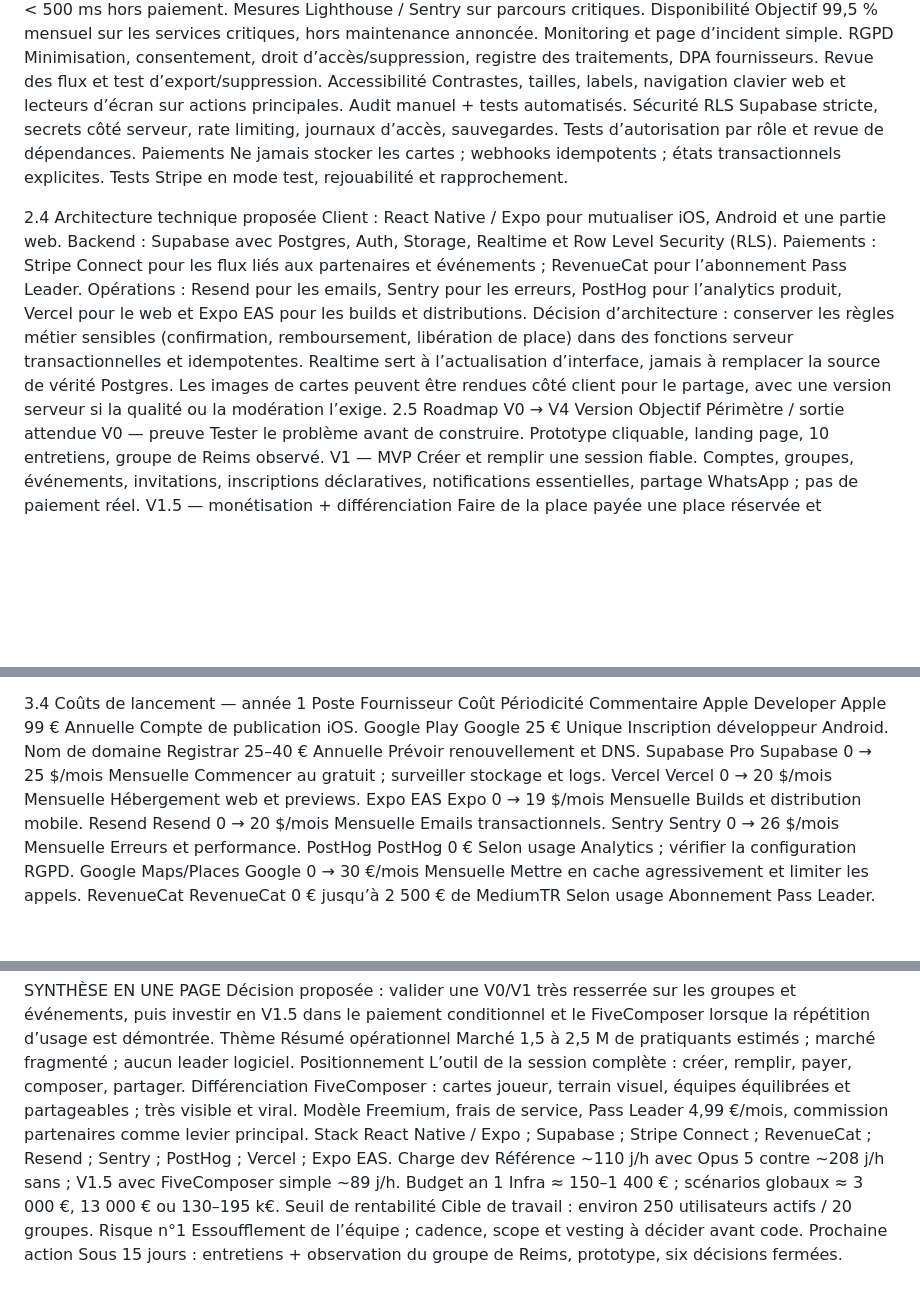
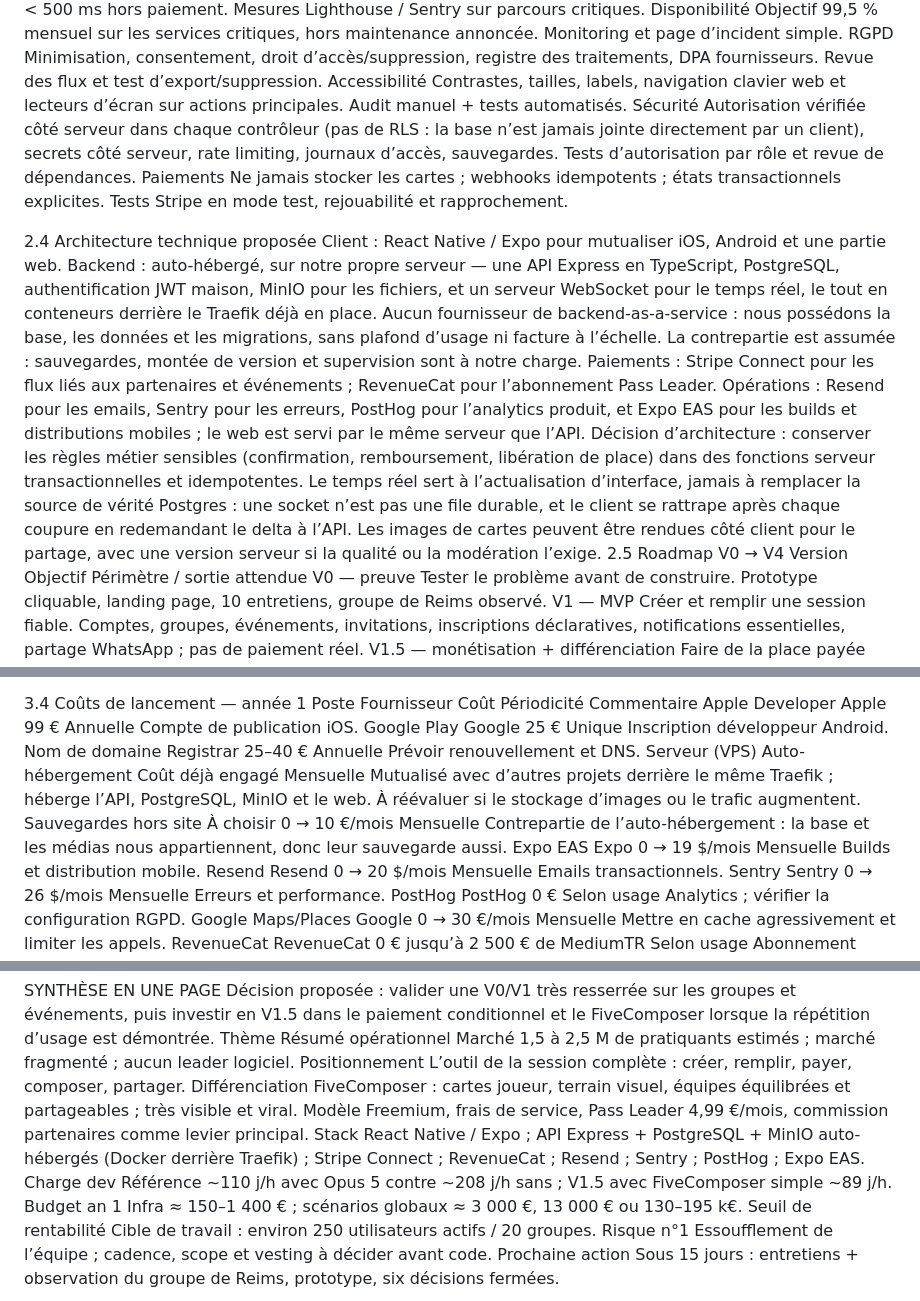
Before and after one commit to axel-lung/five, a Markdown page: CCH.md, 3 parts joined by grey strips. Rendered like a GitHub page; blank space fills up the shorter version.

```diff
--- a/CCH.md
+++ b/CCH.md
@@ -665,15 +665,15 @@ Accessibilité
 Contrastes, tailles, labels, navigation clavier web et lecteurs d’écran sur actions principales.
 Audit manuel + tests automatisés.
 Sécurité
-RLS Supabase stricte, secrets côté serveur, rate limiting, journaux d’accès, sauvegardes.
+Autorisation vérifiée côté serveur dans chaque contrôleur (pas de RLS : la base n’est jamais jointe directement par un client), secrets côté serveur, rate limiting, journaux d’accès, sauvegardes.
 Tests d’autorisation par rôle et revue de dépendances.
 Paiements
 Ne jamais stocker les cartes ; webhooks idempotents ; états transactionnels explicites.
 Tests Stripe en mode test, rejouabilité et rapprochement.
 
 2.4 Architecture technique proposée
-Client : React Native / Expo pour mutualiser iOS, Android et une partie web. Backend : Supabase avec Postgres, Auth, Storage, Realtime et Row Level Security (RLS). Paiements : Stripe Connect pour les flux liés aux partenaires et événements ; RevenueCat pour l’abonnement Pass Leader. Opérations : Resend pour les emails, Sentry pour les erreurs, PostHog pour l’analytics produit, Vercel pour le web et Expo EAS pour les builds et distributions.
-Décision d’architecture : conserver les règles métier sensibles (confirmation, remboursement, libération de place) dans des fonctions serveur transactionnelles et idempotentes. Realtime sert à l’actualisation d’interface, jamais à remplacer la source de vérité Postgres. Les images de cartes peuvent être rendues côté client pour le partage, avec une version serveur si la qualité ou la modération l’exige.
+Client : React Native / Expo pour mutualiser iOS, Android et une partie web. Backend : auto-hébergé, sur notre propre serveur — une API Express en TypeScript, PostgreSQL, authentification JWT maison, MinIO pour les fichiers, et un serveur WebSocket pour le temps réel, le tout en conteneurs derrière le Traefik déjà en place. Aucun fournisseur de backend-as-a-service : nous possédons la base, les données et les migrations, sans plafond d’usage ni facture à l’échelle. La contrepartie est assumée : sauvegardes, montée de version et supervision sont à notre charge. Paiements : Stripe Connect pour les flux liés aux partenaires et événements ; RevenueCat pour l’abonnement Pass Leader. Opérations : Resend pour les emails, Sentry pour les erreurs, PostHog pour l’analytics produit, et Expo EAS pour les builds et distributions mobiles ; le web est servi par le même serveur que l’API.
+Décision d’architecture : conserver les règles métier sensibles (confirmation, remboursement, libération de place) dans des fonctions serveur transactionnelles et idempotentes. Le temps réel sert à l’actualisation d’interface, jamais à remplacer la source de vérité Postgres : une socket n’est pas une file durable, et le client se rattrape après chaque coupure en redemandant le delta à l’API. Les images de cartes peuvent être rendues côté client pour le partage, avec une version serveur si la qualité ou la modération l’exige.
 2.5 Roadmap V0 → V4
 Version
 Objectif
@@ -802,16 +802,16 @@ Registrar
 25–40 €
 Annuelle
 Prévoir renouvellement et DNS.
-Supabase Pro
-Supabase
-0 → 25 $/mois
+Serveur (VPS)
+Auto-hébergement
+Coût déjà engagé
 Mensuelle
-Commencer au gratuit ; surveiller stockage et logs.
-Vercel
-Vercel
-0 → 20 $/mois
+Mutualisé avec d’autres projets derrière le même Traefik ; héberge l’API, PostgreSQL, MinIO et le web. À réévaluer si le stockage d’images ou le trafic augmentent.
+Sauvegardes hors site
+À choisir
+0 → 10 €/mois
 Mensuelle
-Hébergement web et previews.
+Contrepartie de l’auto-hébergement : la base et les médias nous appartiennent, donc leur sauvegarde aussi.
 Expo EAS
 Expo
 0 → 19 $/mois
@@ -975,7 +975,7 @@ FiveComposer : cartes joueur, terrain visuel, équipes équilibrées et partagea
 Modèle
 Freemium, frais de service, Pass Leader 4,99 €/mois, commission partenaires comme levier principal.
 Stack
-React Native / Expo ; Supabase ; Stripe Connect ; RevenueCat ; Resend ; Sentry ; PostHog ; Vercel ; Expo EAS.
+React Native / Expo ; API Express + PostgreSQL + MinIO auto-hébergés (Docker derrière Traefik) ; Stripe Connect ; RevenueCat ; Resend ; Sentry ; PostHog ; Expo EAS.
 Charge dev
 Référence ~110 j/h avec Opus 5 contre ~208 j/h sans ; V1.5 avec FiveComposer simple ~89 j/h.
 Budget an 1
```
Also changed, not shown: CLAUDE.md (+89 -18 lines).
